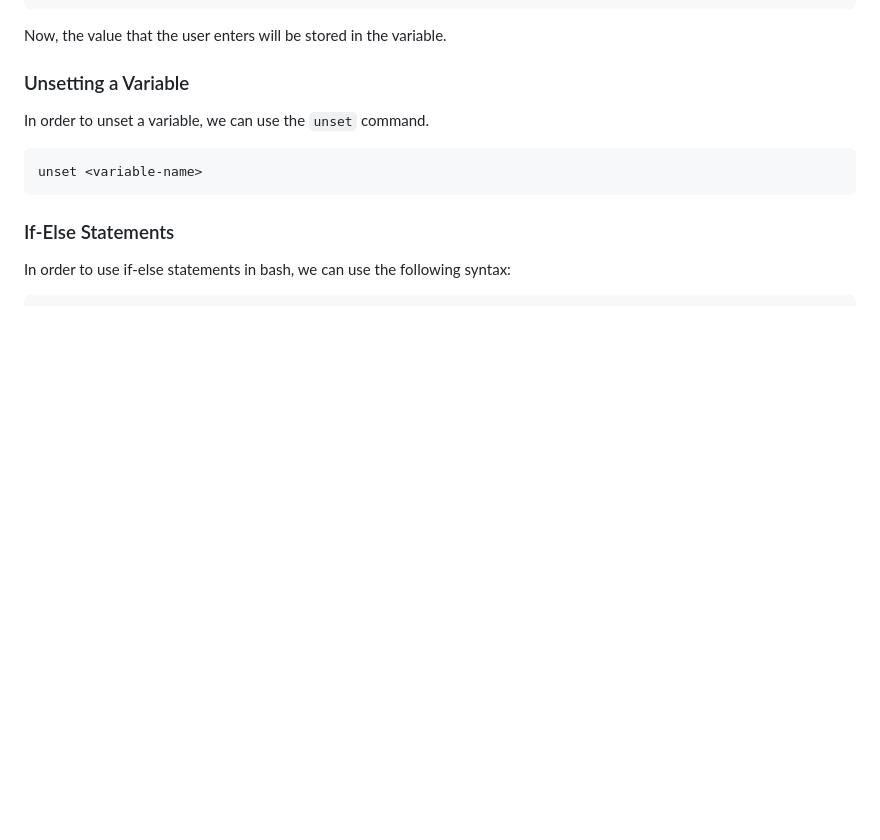
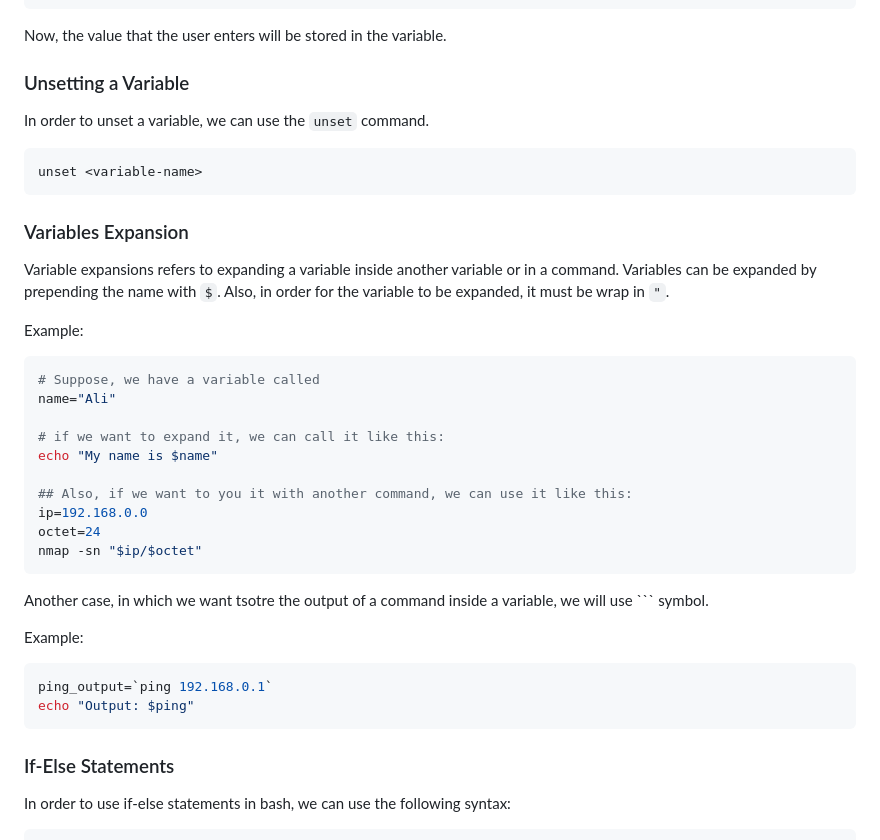
Before and after one commit to TheFlash2k/CY243-L, a Markdown page: Manuals/2-bash-scripting-and-automation.md, the part around the change. Drawn GitHub-style; blank space fills up the shorter version.

Commit message:
Updated lab manual with expansions

````diff
--- a/Manuals/2-bash-scripting-and-automation.md
+++ b/Manuals/2-bash-scripting-and-automation.md
@@ -118,6 +118,34 @@ In order to unset a variable, we can use the `unset` command.
 unset <variable-name>
 ```
 
+### Variables Expansion
+
+Variable expansions refers to expanding a variable inside another variable or in a command. Variables can be expanded by prepending the name with `$`. Also, in order for the variable to be expanded, it must be wrap in `"`.
+
+Example:
+
+```bash
+# Suppose, we have a variable called
+name="Ali"
+
+# if we want to expand it, we can call it like this:
+echo "My name is $name"
+
+## Also, if we want to you it with another command, we can use it like this:
+ip=192.168.0.0
+octet=24
+nmap -sn "$ip/$octet"
+```
+
+Another case, in which we want tsotre the output of a command inside a variable, we will use `\`` symbol.
+
+Example:
+
+```bash
+ping_output=`ping 192.168.0.1`
+echo "Output: $ping"
+```
+
 ### If-Else Statements
 
 In order to use if-else statements in bash, we can use the following syntax:
````
